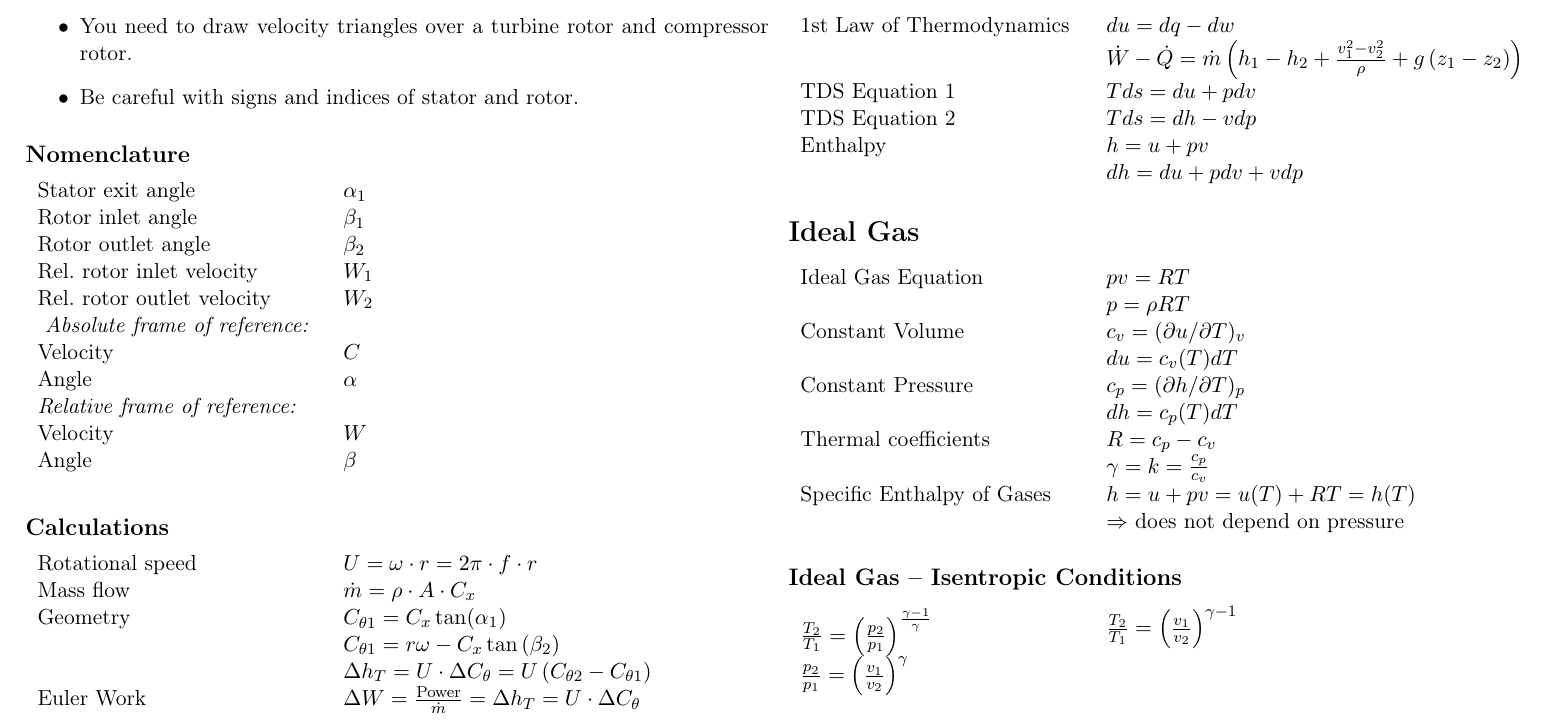
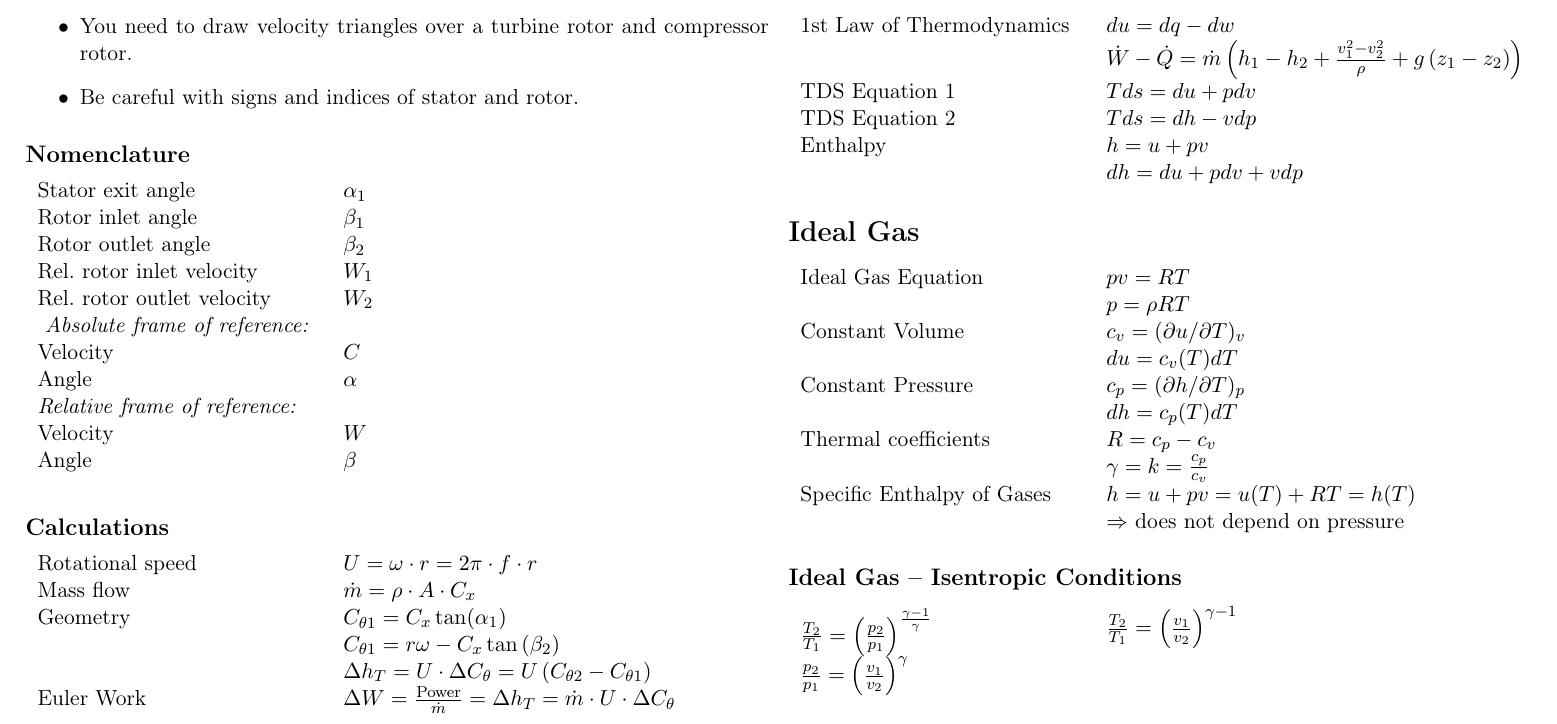
Before and after one commit to lfen7/thermo3_formeln, a LaTeX document (th_3_formeln.tex): part of page 1 of 2, cut so that both start at the same text. Compiled offline with pdfLaTeX.

Commit message:
Corrected Euler Formula for ideal turbine work.
Added \dot{m} and updated PDF

```diff
--- a/th_3_formeln.tex
+++ b/th_3_formeln.tex
@@ -31,7 +31,7 @@
 	Geometry & $C_{\theta 1 } = C_x \tan( \alpha_1 ) $ \\
 		& $C_{\theta 1} = r \omega - C_x \tan \left( \beta_2 \right) $ \\
 		& $\Delta h_T = U \cdot \Delta C_\theta = U \left(C_{\theta 2} - C _{\theta 1} \right) $ \\
-	Euler Work & $\Delta W = \frac{\text{Power}}{\dot{m}} = \Delta h_T = U \cdot \Delta C_\theta$
+	Euler Work & $\Delta W = \frac{\text{Power}}{\dot{m}} = \Delta h_T = \dot{m} \cdot U \cdot \Delta C_\theta$
 \end{tabular}
 
 
```
Also changed, not shown: th_3_formeln.pdf.
